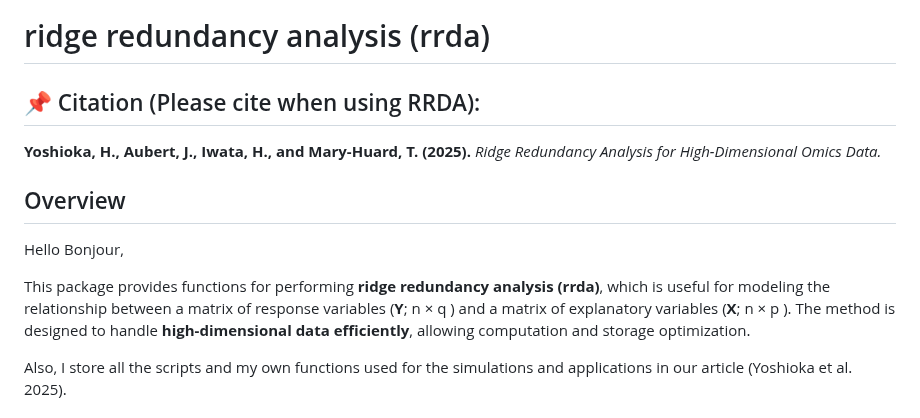
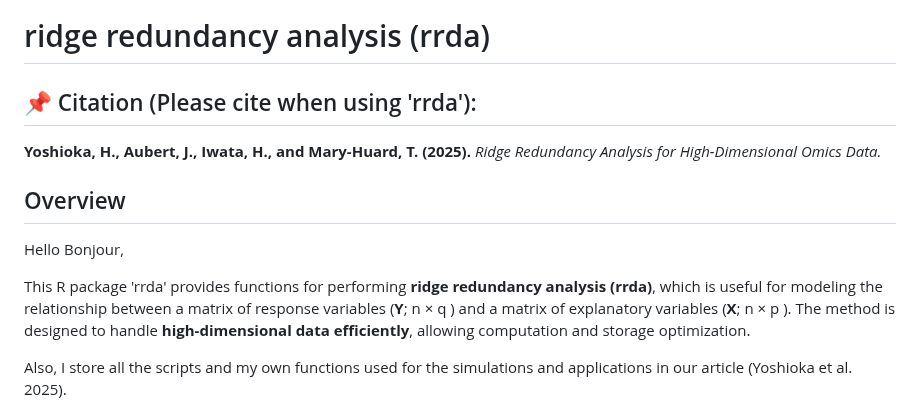
Before and after one commit to Yoska393/rrda, a Markdown page: README.md, the part around the change. Drawn GitHub-style.

```diff
--- a/README.md
+++ b/README.md
@@ -4,7 +4,7 @@
 
 # ridge redundancy analysis (rrda)
 
-## 📌 Citation (Please cite when using RRDA):
+## 📌 Citation (Please cite when using 'rrda'):
 
 **Yoshioka, H., Aubert, J., Iwata, H., and Mary-Huard, T. (2025).**  *Ridge Redundancy Analysis for High-Dimensional Omics Data.*
 
@@ -12,7 +12,7 @@
 
 Hello Bonjour,
 
-This package provides functions for performing **ridge redundancy analysis (rrda)**, which is useful for modeling the relationship between a matrix of response variables (**Y**; n × q ) and a matrix of explanatory variables (**X**;  n × p ). The method is designed to handle **high-dimensional data efficiently**, allowing computation and storage optimization.
+This R package 'rrda' provides functions for performing **ridge redundancy analysis (rrda)**, which is useful for modeling the relationship between a matrix of response variables (**Y**; n × q ) and a matrix of explanatory variables (**X**;  n × p ). The method is designed to handle **high-dimensional data efficiently**, allowing computation and storage optimization.
 
 
 Also, I store all the scripts and my own functions used for the simulations and applications in our article (Yoshioka et al. 2025).
```
